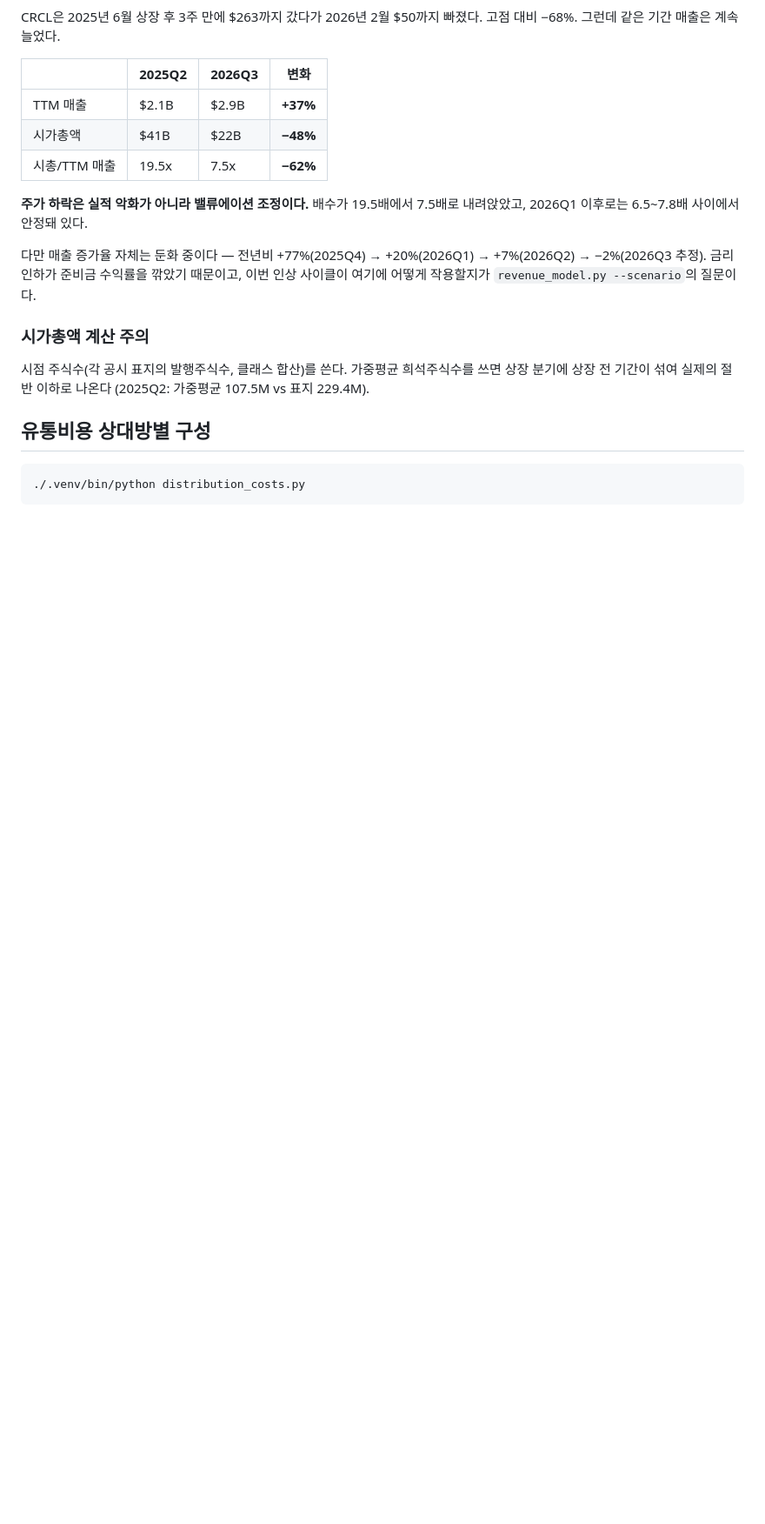
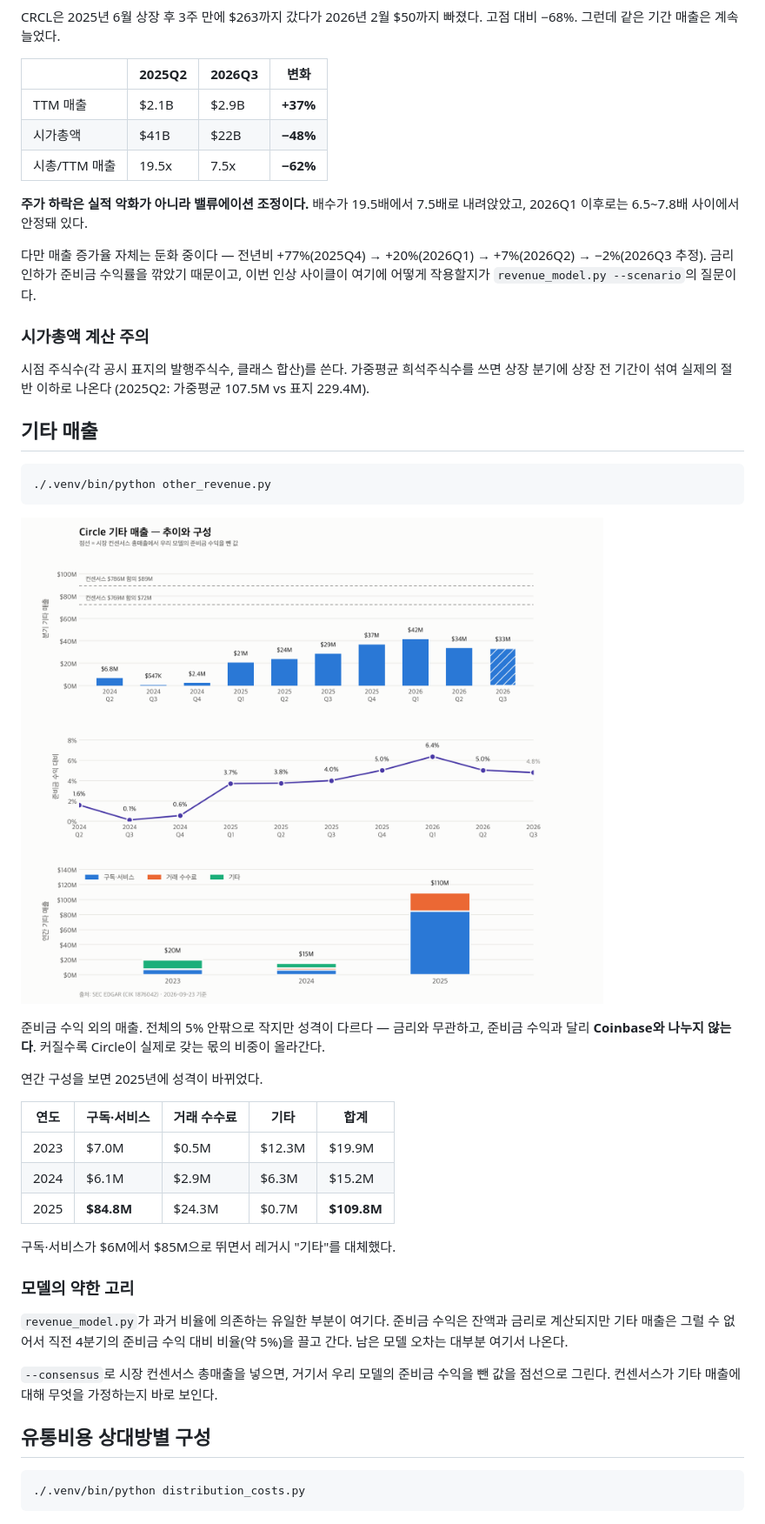
Before and after one commit to gwonyongjin94-ui/Circle-Revenue-structure, a Markdown page: README.md, the part around one of its changes. Shown at 87% size. Rendered like a GitHub page; pictures changed too: assets/other_revenue.png (added); blank space fills up the shorter version.

````diff
--- a/README.md
+++ b/README.md
@@ -169,6 +169,38 @@ CRCL은 2025년 6월 상장 후 3주 만에 $263까지 갔다가 2026년 2월 $5
 희석주식수를 쓰면 상장 분기에 상장 전 기간이 섞여 실제의 절반 이하로 나온다
 (2025Q2: 가중평균 107.5M vs 표지 229.4M).
 
+## 기타 매출
+
+```bash
+./.venv/bin/python other_revenue.py
+```
+
+![기타 매출](assets/other_revenue.png)
+
+준비금 수익 외의 매출. 전체의 5% 안팎으로 작지만 성격이 다르다 — 금리와
+무관하고, 준비금 수익과 달리 **Coinbase와 나누지 않는다**. 커질수록 Circle이
+실제로 갖는 몫의 비중이 올라간다.
+
+연간 구성을 보면 2025년에 성격이 바뀌었다.
+
+| 연도 | 구독·서비스 | 거래 수수료 | 기타 | 합계 |
+|---|---|---|---|---|
+| 2023 | $7.0M | $0.5M | $12.3M | $19.9M |
+| 2024 | $6.1M | $2.9M | $6.3M | $15.2M |
+| 2025 | **$84.8M** | $24.3M | $0.7M | **$109.8M** |
+
+구독·서비스가 $6M에서 $85M으로 뛰면서 레거시 "기타"를 대체했다.
+
+### 모델의 약한 고리
+
+`revenue_model.py`가 과거 비율에 의존하는 유일한 부분이 여기다. 준비금 수익은
+잔액과 금리로 계산되지만 기타 매출은 그럴 수 없어서 직전 4분기의 준비금 수익
+대비 비율(약 5%)을 끌고 간다. 남은 모델 오차는 대부분 여기서 나온다.
+
+`--consensus`로 시장 컨센서스 총매출을 넣으면, 거기서 우리 모델의 준비금
+수익을 뺀 값을 점선으로 그린다. 컨센서스가 기타 매출에 대해 무엇을 가정하는지
+바로 보인다.
+
 ## 유통비용 상대방별 구성
 
 ```bash
````
Also changed, not shown: other parts of README.md (+6 -0 lines), 3 other files.
